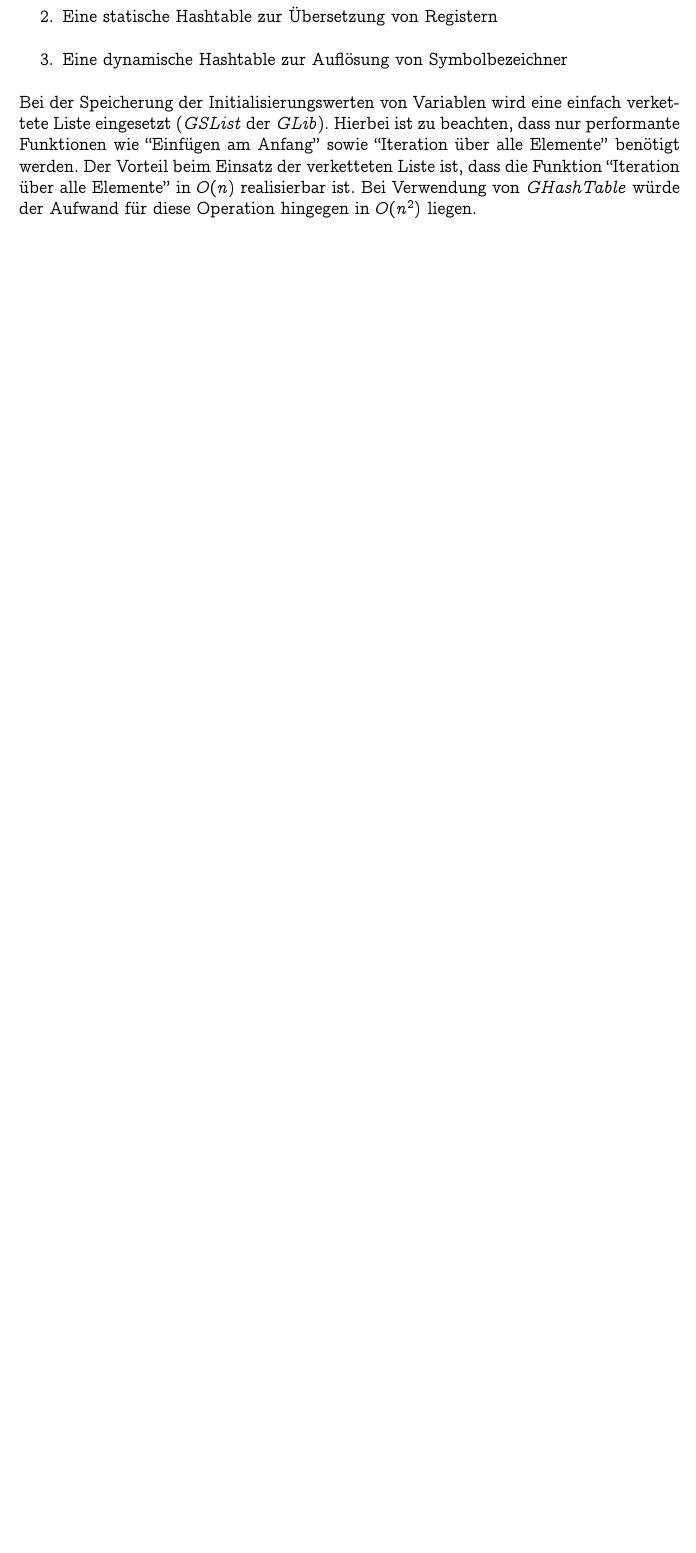
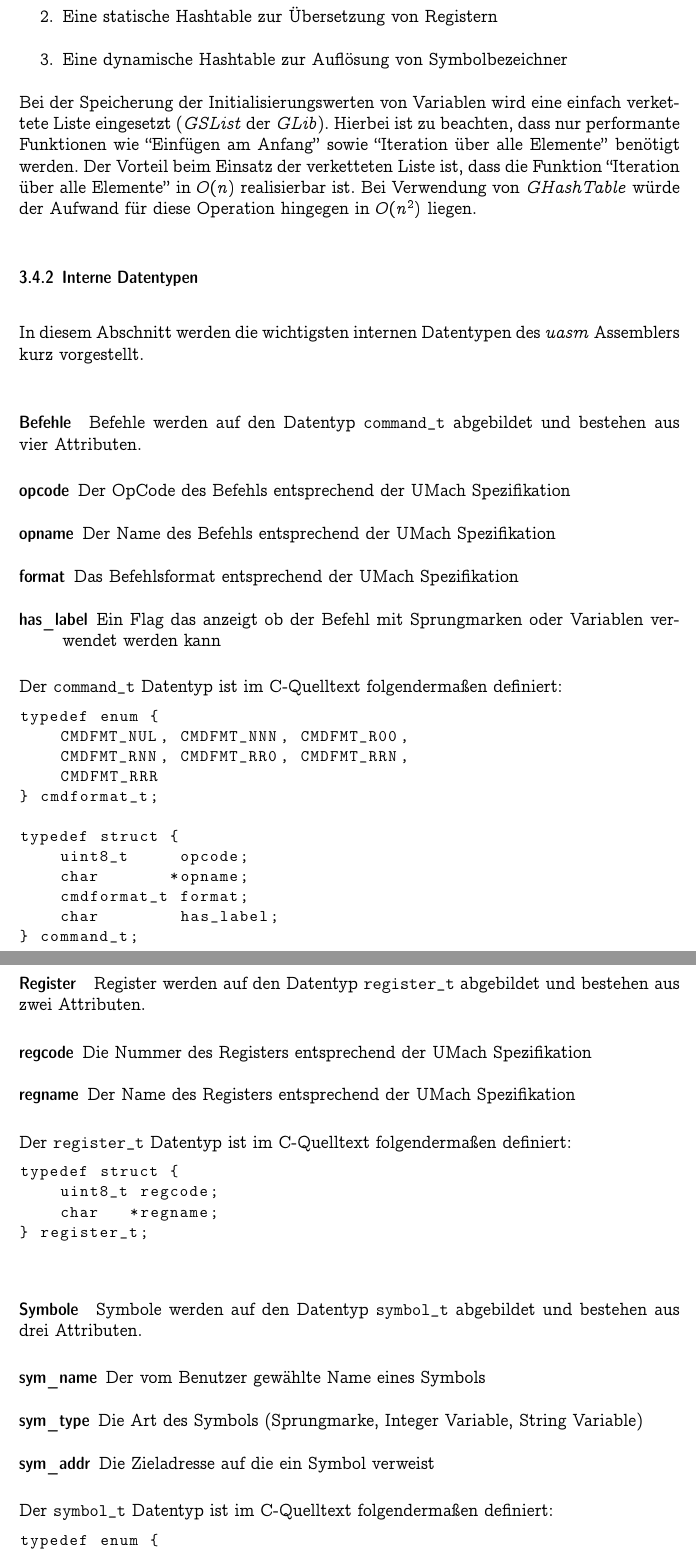
Before and after one commit to LiviuBeraru/UMachVM, a LaTeX document (Bericht/UMach-Projekt-Bericht.tex, which reads Bericht/Assembler.tex): part of page 16 of 34 before the commit and two parts of pages 16 and 17 of 36 after it, the two joined at a grey line, cut so that both start at the same text, the shorter picture padded with empty space. Compiled offline with pdfLaTeX.

Commit message:
Report: Work at ASM cont'd

```diff
--- a/Bericht/Assembler.tex
+++ b/Bericht/Assembler.tex
@@ -135,3 +135,68 @@ Der Vorteil beim Einsatz der verketteten Liste ist, dass die
 Funktion ``Iteration über alle Elemente'' in $O(n)$ realisierbar ist. Bei
 Verwendung von \emph{GHashTable} würde der Aufwand für diese Operation hingegen
 in $O(n^2)$ liegen.
+
+\subsubsection{Interne Datentypen}
+
+In diesem Abschnitt werden die wichtigsten internen Datentypen des \emph{uasm}
+Assemblers kurz vorgestellt.
+
+\paragraph{Befehle} Befehle werden auf den Datentyp \texttt{command\_t}
+abgebildet und bestehen aus vier Attributen.
+
+\begin{description}
+    \item[opcode] Der OpCode des Befehls entsprechend der UMach Spezifikation
+    \item[opname] Der Name des Befehls entsprechend der UMach Spezifikation
+    \item[format] Das Befehlsformat entsprechend der UMach Spezifikation
+    \item[has\_label] Ein Flag das anzeigt ob der Befehl mit Sprungmarken oder
+                      Variablen verwendet werden kann
+\end{description}
+
+Der \texttt{command\_t} Datentyp ist im C-Quelltext folgendermaßen definiert:
+
+\begin{lstlisting}[language=C]
+typedef enum {
+    CMDFMT_NUL, CMDFMT_NNN, CMDFMT_R00,
+    CMDFMT_RNN, CMDFMT_RR0, CMDFMT_RRN,
+    CMDFMT_RRR
+} cmdformat_t;
+
+typedef struct {
+    uint8_t     opcode;
+    char       *opname;
+    cmdformat_t format;
+    char        has_label;
+} command_t;
+\end{lstlisting}
+
+\paragraph{Register} Register werden auf den Datentyp \texttt{register\_t}
+abgebildet und bestehen aus zwei Attributen.
+
+\begin{description}
+    \item[regcode] Die Nummer des Registers entsprechend der UMach Spezifikation
+    \item[regname] Der Name des Registers entsprechend der UMach Spezifikation
+\end{description}
+
+Der \texttt{register\_t} Datentyp ist im C-Quelltext folgendermaßen definiert:
+
+\begin{lstlisting}[language=C]
+typedef struct {
+    uint8_t regcode;
+    char   *regname;
+} register_t;
+\end{lstlisting}
+
+\paragraph{Symbole} Symbole werden auf den Datentyp \texttt{symbol\_t}
+abgebildet und bestehen aus drei Attributen.
+
+\begin{description}
+    \item[sym\_name] Der vom Benutzer gewählte Name eines Symbols
+    \item[sym\_type] Die Art des Symbols (Sprungmarke, Integer Variable, String Variable)
+    \item[sym\_addr] Die Zieladresse auf die ein Symbol verweist
+\end{description}
+
+Der \texttt{symbol\_t} Datentyp ist im C-Quelltext folgendermaßen definiert:
+
+\begin{lstlisting}[language=C]
+typedef enum {
+    SYMTYPE_JUMP, SYMTYPE_INTDAT, SYMTYPE_STRDAT
```
Also changed, not shown: Bericht/Assembler.tex (16 more changed lines).
